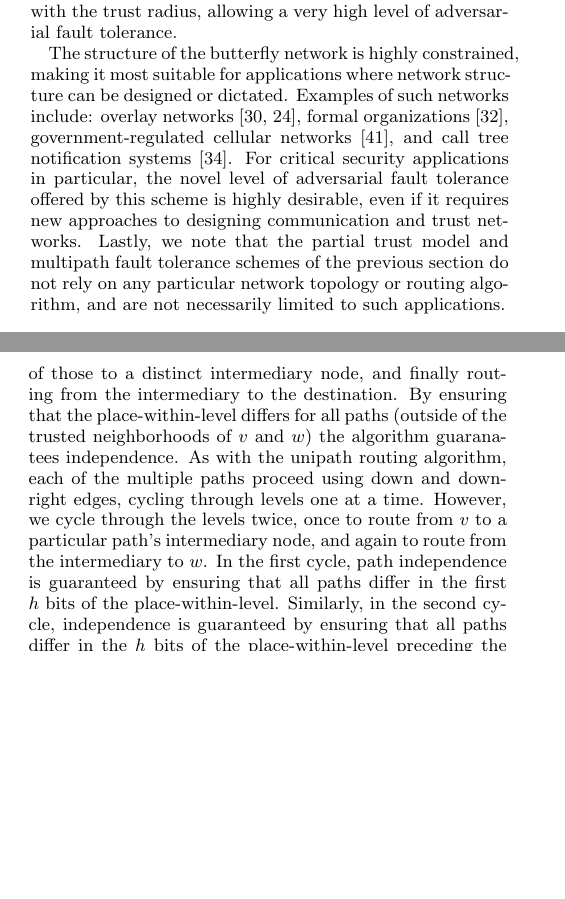
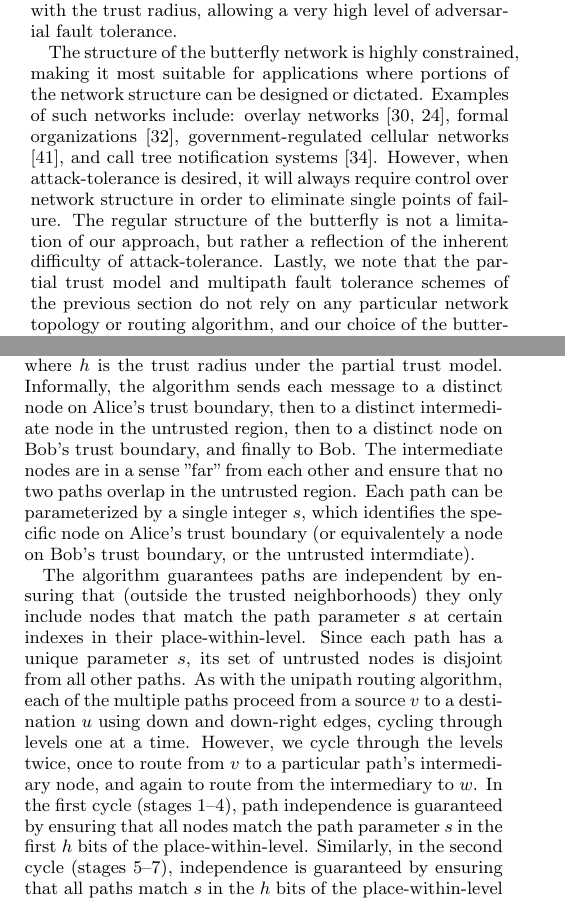
Before and after one commit to elplatt/Paper-Dissertation, a LaTeX paper (websci-2017/source/paper.tex): two parts of the columns of pages 5 and 6 of 9, joined at a grey line, cut so that both start at the same text, the shorter picture padded with empty space. Compiled offline with pdfLaTeX.

Commit message:
Update algorithm and proof.

```diff
--- a/websci-2017/source/paper.tex
+++ b/websci-2017/source/paper.tex
@@ -799,22 +811,22 @@ effective redundancy that increases exponentially with the trust radius,
 allowing a very high level of adversarial fault tolerance.
 
 The structure of the butterfly network is highly constrained,
-making it most suitable for applications where network structure can be
-designed or dictated.
+making it most suitable for applications where portions of the
+network structure can be designed or dictated.
 Examples of such networks include:
 overlay networks \cite{lua_survey_2005, korzun_structured_2013},
 formal organizations \cite{mohr_explaining_1982},
 government-regulated cellular networks \cite{walker_mass_2012},
 and call tree notification systems \cite{nickerson_thinking_2010}.
-For critical security applications in particular,
-the novel level of adversarial fault tolerance offered by this scheme
-is highly desirable,
-even if it requires new approaches to designing communication
-and trust networks.
+However, when attack-tolerance is desired,
+it will always require control over network structure in order to
+eliminate single points of failure.
+The regular structure of the butterfly is not a limitation of our approach,
+but rather a reflection of the inherent difficulty of attack-tolerance.
 Lastly, we note that the partial trust model and multipath fault tolerance
 schemes of the previous section do not rely on any particular network
 topology or routing algorithm,
-and are not necessarily limited to such applications.
+and our choice of the butterfly topology is only one of many possible choices.
 
 \subsection{Butterfly Network Topology}
 
@@ -912,18 +920,33 @@ reach as many distinct nodes as possible,
-then routing from each of those to a distinct intermediary node,
-and finally routing from the intermediary to the destination.
-By ensuring that the place-within-level differs for all paths
-(outside of the trusted neighborhoods of $v$ and $w$)
-the algorithm guaranatees independence.
+We now present a routing algorithm to construct $2^h$ independent paths
+between two nodes in a butterfly network,
+where $h$ is the trust radius under the partial trust model.
+Informally, the algorithm sends each message to a distinct node on Alice's
+trust boundary, then to a distinct intermediate node in the untrusted region,
+then to a distinct node on Bob's trust boundary, and finally to Bob.
+The intermediate nodes are in a sense "far" from each other and ensure that
+no two paths overlap in the untrusted region.
+Each path can be parameterized by a single integer $s$, which identifies
+the specific node on Alice's trust boundary
+(or equivalentely a node on Bob's trust boundary, or the untrusted intermdiate).
+
+The algorithm guarantees paths are independent by ensuring that
+(outside the trusted neighborhoods)
+they only include
+nodes that match the path parameter $s$ at certain indexes in their
+place-within-level.
+Since each path has a unique parameter $s$,
+its set of untrusted nodes is disjoint from all other paths.
 As with the unipath routing algorithm,
-each of the multiple paths proceed using down and down-right edges,
+each of the multiple paths proceed from a source $v$ to a destination $u$
+using down and down-right edges,
 cycling through levels one at a time.
 However, we cycle through the levels twice, once to route from $v$ to a
 particular path's intermediary node,
 and again to route from the intermediary to $w$.
-In the first cycle, path independence is guaranteed by ensuring that
-all paths differ in the first $h$ bits of the place-within-level.
-Similarly, in the second cycle,
-independence is guaranteed by ensuring that all paths differ in the
+In the first cycle (stages 1--4), path independence is guaranteed by ensuring that
+all nodes match the path parameter $s$ in the first $h$ bits of the place-within-level.
+Similarly, in the second cycle (stages 5--7),
+independence is guaranteed by ensuring that all paths match $s$ in the
 $h$ bits of the place-within-level preceding the destination index
 (see Figure \ref{fig:route-overview}).
 
```
Also changed, not shown: websci-2017/source/paper.tex (89 more changed lines).
